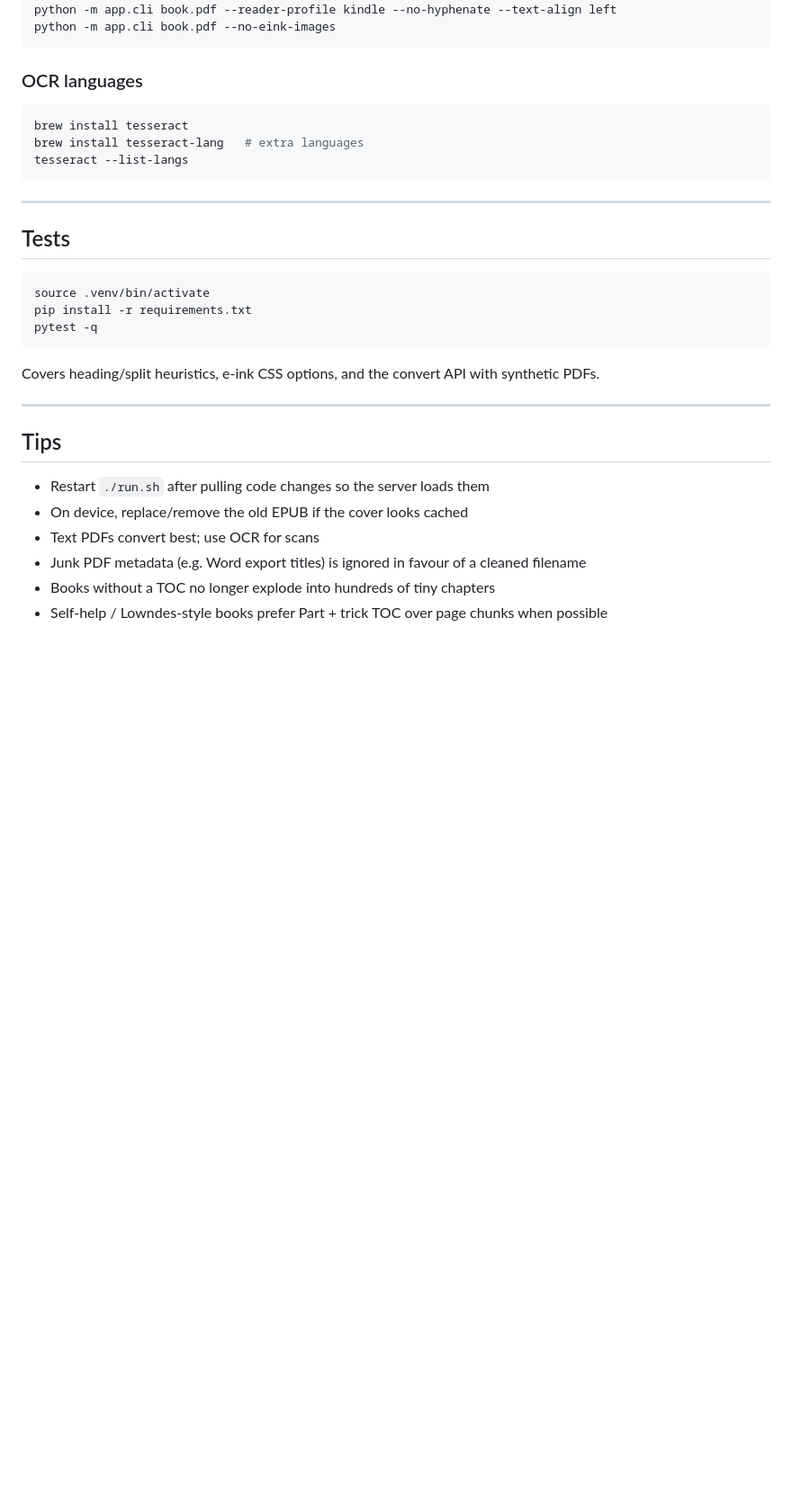
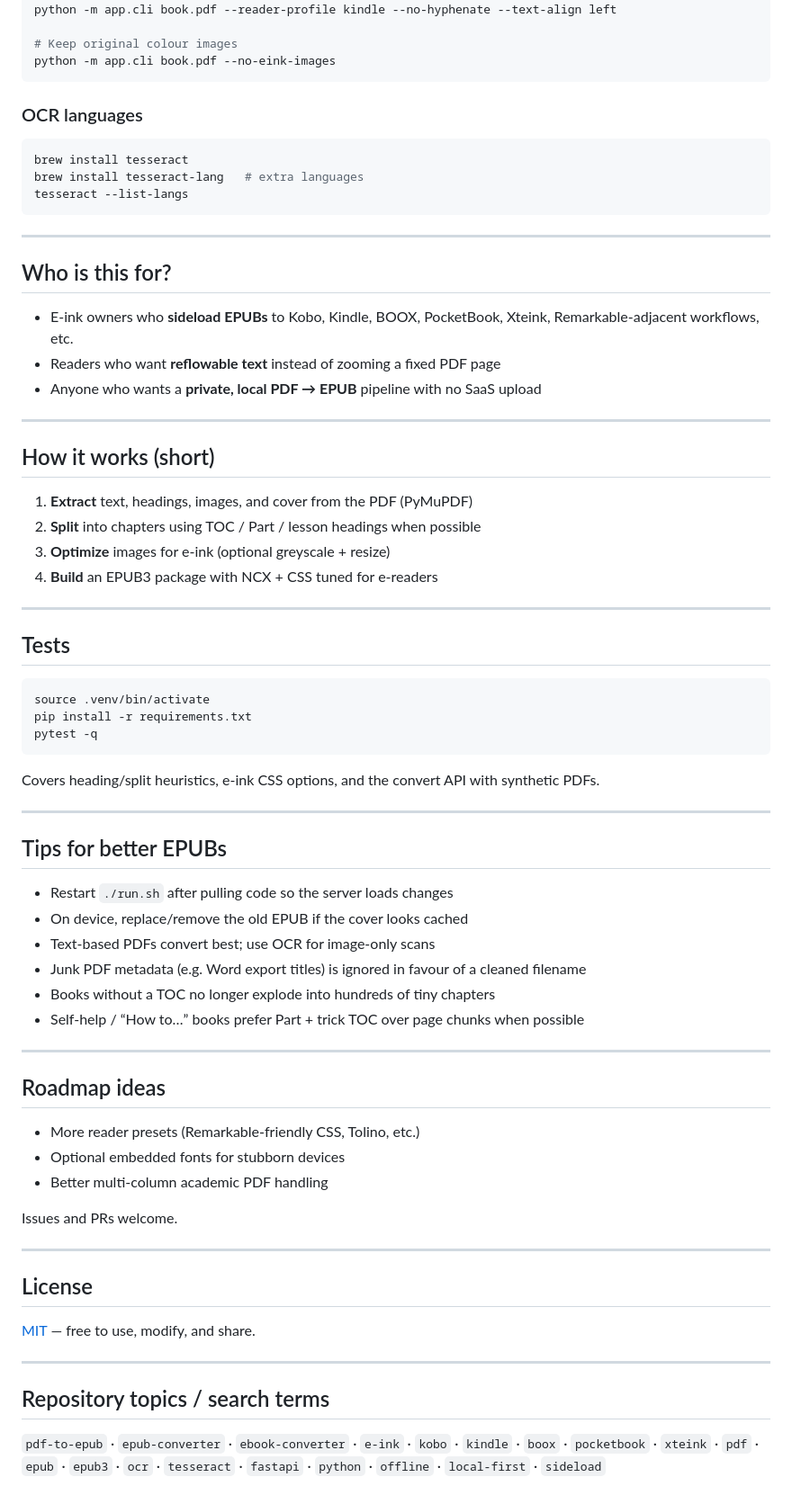
Before and after one commit to nirmal5307/pdf-to-epub-formater, a Markdown page: README.md, the part around the change printed below. Shown: that part at 90% size. Drawn GitHub-style; blank space fills up the shorter version.

````diff
--- a/README.md
+++ b/README.md
@@ -68,5 +113,7 @@ python -m app.cli book.pdf --cover cover.jpg --language en --author "Name"
 python -m app.cli book.pdf --reader-profile kobo --body-size large
 python -m app.cli book.pdf --reader-profile kindle --no-hyphenate --text-align left
+
+# Keep original colour images
 python -m app.cli book.pdf --no-eink-images
 ```
 
@@ -77,6 +124,23 @@ brew install tesseract
 brew install tesseract-lang   # extra languages
 tesseract --list-langs
 ```
+
+---
+
+## Who is this for?
+
+- E-ink owners who **sideload EPUBs** to Kobo, Kindle, BOOX, PocketBook, Xteink, Remarkable-adjacent workflows, etc.
+- Readers who want **reflowable text** instead of zooming a fixed PDF page
+- Anyone who wants a **private, local PDF → EPUB** pipeline with no SaaS upload
+
+---
+
+## How it works (short)
+
+1. **Extract** text, headings, images, and cover from the PDF (PyMuPDF)
+2. **Split** into chapters using TOC / Part / lesson headings when possible
+3. **Optimize** images for e-ink (optional greyscale + resize)
+4. **Build** an EPUB3 package with NCX + CSS tuned for e-readers
 
 ---
 
@@ -92,11 +156,33 @@ Covers heading/split heuristics, e-ink CSS options, and the convert API with syn
 
 ---
 
-## Tips
+## Tips for better EPUBs
 
-- Restart `./run.sh` after pulling code changes so the server loads them
+- Restart `./run.sh` after pulling code so the server loads changes
 - On device, replace/remove the old EPUB if the cover looks cached
-- Text PDFs convert best; use OCR for scans
+- Text-based PDFs convert best; use OCR for image-only scans
 - Junk PDF metadata (e.g. Word export titles) is ignored in favour of a cleaned filename
 - Books without a TOC no longer explode into hundreds of tiny chapters
-- Self-help / Lowndes-style books prefer Part + trick TOC over page chunks when possible
+- Self-help / “How to…” books prefer Part + trick TOC over page chunks when possible
+
+---
+
+## Roadmap ideas
+
+- More reader presets (Remarkable-friendly CSS, Tolino, etc.)
+- Optional embedded fonts for stubborn devices
+- Better multi-column academic PDF handling
+
+Issues and PRs welcome.
+
+---
+
+## License
+
+[MIT](LICENSE) — free to use, modify, and share.
+
+---
+
+## Repository topics / search terms
+
+`pdf-to-epub` · `epub-converter` · `ebook-converter` · `e-ink` · `kobo` · `kindle` · `boox` · `pocketbook` · `xteink` · `pdf` · `epub` · `epub3` · `ocr` · `tesseract` · `fastapi` · `python` · `offline` · `local-first` · `sideload`
````
Also changed, not shown: other parts of README.md (+76 -31 lines), SECURITY.md (added, +7 -0 lines), docs/screenshots/README.md (added, +15 -0 lines), docs/screenshots/inkbound-home.jpg (added), 2 other files.
